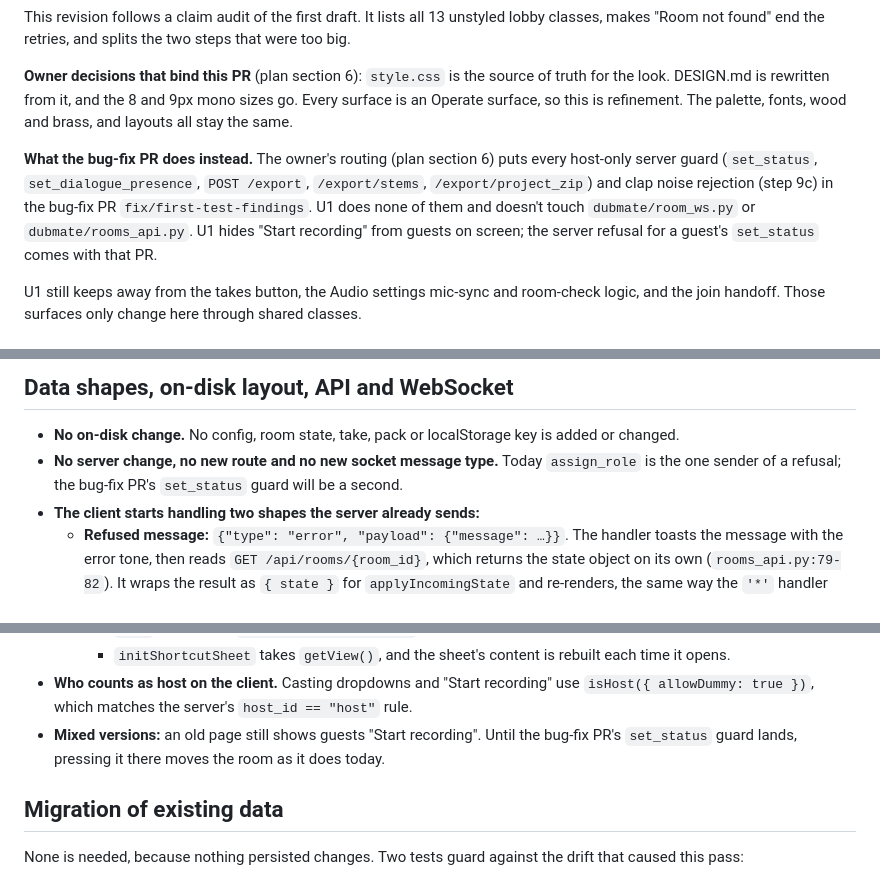
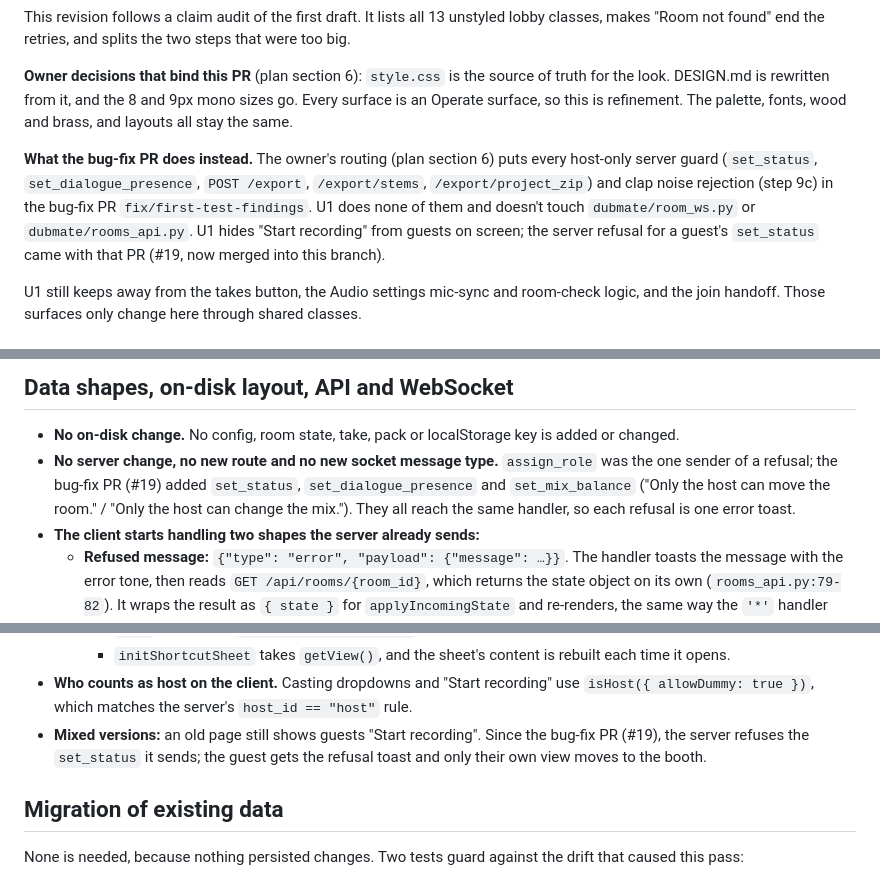
Before and after one commit to sylenthsnares/DubMate, a Markdown page: documentation/design/ui-u1-floors.md, 3 parts joined by grey strips. Rendered like a GitHub page.

Commit message:
docs(ui-u1): the host-only guards from #19 are in; Start stays host-only
The refusals for set_status, set_dialogue_presence and set_mix_balance
reach U1's one socket error handler, so each is a single error toast.
Members never see Start; the handler's host check covers a stale render.

```diff
--- a/documentation/design/ui-u1-floors.md
+++ b/documentation/design/ui-u1-floors.md
@@ -6,7 +6,7 @@ This revision follows a claim audit of the first draft. It lists all 13 unstyled
 
 **Owner decisions that bind this PR** (plan section 6): `style.css` is the source of truth for the look. DESIGN.md is rewritten from it, and the 8 and 9px mono sizes go. Every surface is an Operate surface, so this is refinement. The palette, fonts, wood and brass, and layouts all stay the same.
 
-**What the bug-fix PR does instead.** The owner's routing (plan section 6) puts every host-only server guard (`set_status`, `set_dialogue_presence`, `POST /export`, `/export/stems`, `/export/project_zip`) and clap noise rejection (step 9c) in the bug-fix PR `fix/first-test-findings`. U1 does none of them and doesn't touch `dubmate/room_ws.py` or `dubmate/rooms_api.py`. U1 hides "Start recording" from guests on screen; the server refusal for a guest's `set_status` comes with that PR.
+**What the bug-fix PR does instead.** The owner's routing (plan section 6) puts every host-only server guard (`set_status`, `set_dialogue_presence`, `POST /export`, `/export/stems`, `/export/project_zip`) and clap noise rejection (step 9c) in the bug-fix PR `fix/first-test-findings`. U1 does none of them and doesn't touch `dubmate/room_ws.py` or `dubmate/rooms_api.py`. U1 hides "Start recording" from guests on screen; the server refusal for a guest's `set_status` came with that PR (#19, now merged into this branch).
 
 U1 still keeps away from the takes button, the Audio settings mic-sync and room-check logic, and the join handoff. Those surfaces only change here through shared classes.
 
@@ -46,7 +46,7 @@ Copy follows PRODUCT.md: plain, outcome-first, no implementation names. The new
 ## Data shapes, on-disk layout, API and WebSocket
 
 - **No on-disk change.** No config, room state, take, pack or localStorage key is added or changed.
-- **No server change, no new route and no new socket message type.** Today `assign_role` is the one sender of a refusal; the bug-fix PR's `set_status` guard will be a second.
+- **No server change, no new route and no new socket message type.** `assign_role` was the one sender of a refusal; the bug-fix PR (#19) added `set_status`, `set_dialogue_presence` and `set_mix_balance` ("Only the host can move the room." / "Only the host can change the mix."). They all reach the same handler, so each refusal is one error toast.
 - **The client starts handling two shapes the server already sends:**
   - **Refused message:** `{"type": "error", "payload": {"message": …}}`. The handler toasts the message with the error tone, then reads `GET /api/rooms/{room_id}`, which returns the state object on its own (`rooms_api.py:79-82`). It wraps the result as `{ state }` for `applyIncomingState` and re-renders, the same way the `'*'` handler does after a broadcast.
   - **Connect-time error:** `{"type": "error", "message": "Room not found"}`, with a top-level `message` and no `payload`. The server sends it only when the room id isn't in `ROOMS`, then closes. It gets no toast and no GET. `room_socket.js` marks the room as gone, so `onclose` goes straight to `'failed'` instead of retrying. It matches on the missing `payload`, not on the text.
@@ -61,7 +61,7 @@ Copy follows PRODUCT.md: plain, outcome-first, no implementation names. The new
     - Each group gets a `view` field (`landing`, `lobby`, `booth`, `screening`, `editor`, `any`) **alongside** the existing `page` field, which `test_shortcut_sheet.js` filters on.
     - `initShortcutSheet` takes `getView()`, and the sheet's content is rebuilt each time it opens.
 - **Who counts as host on the client.** Casting dropdowns and "Start recording" use `isHost({ allowDummy: true })`, which matches the server's `host_id == "host"` rule.
-- **Mixed versions:** an old page still shows guests "Start recording". Until the bug-fix PR's `set_status` guard lands, pressing it there moves the room as it does today.
+- **Mixed versions:** an old page still shows guests "Start recording". Since the bug-fix PR (#19), the server refuses the `set_status` it sends; the guest gets the refusal toast and only their own view moves to the booth.
 
 ## Migration of existing data
 
```
